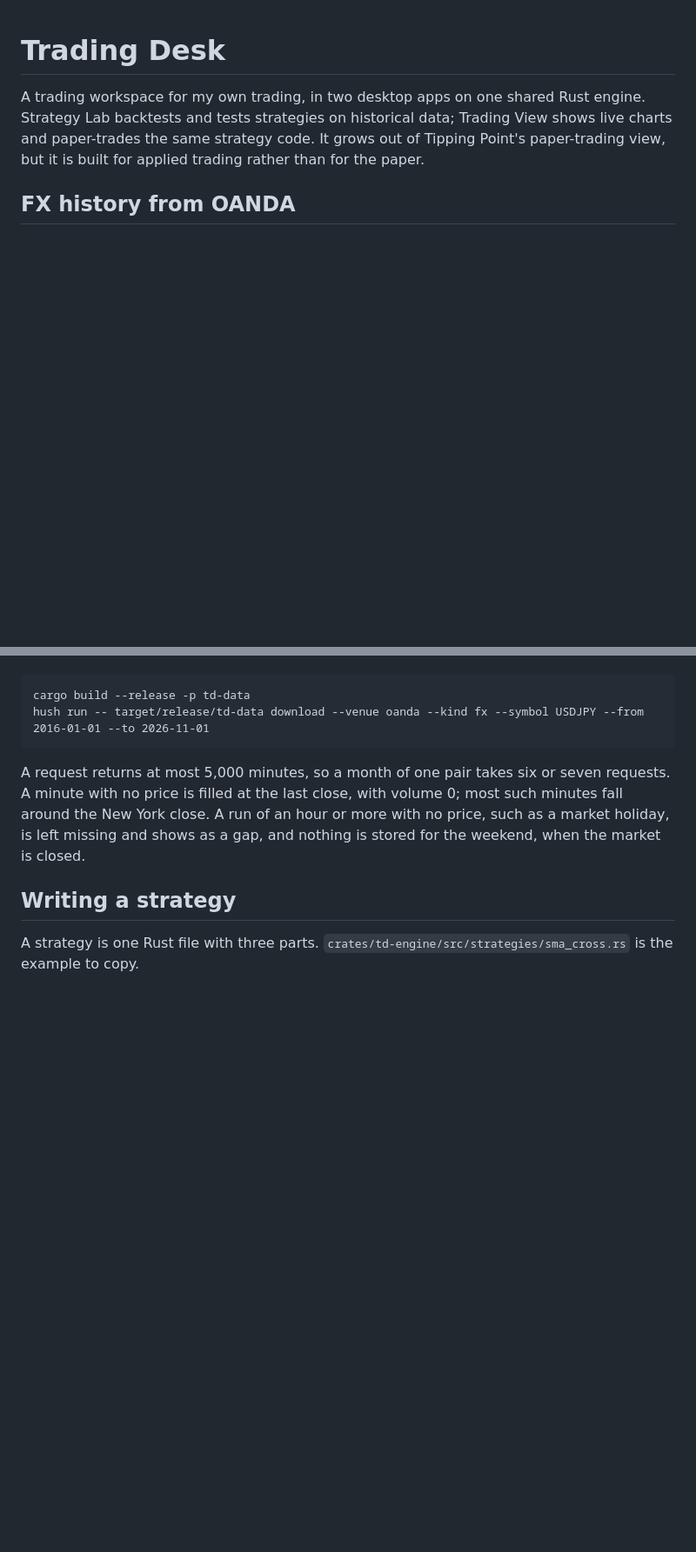
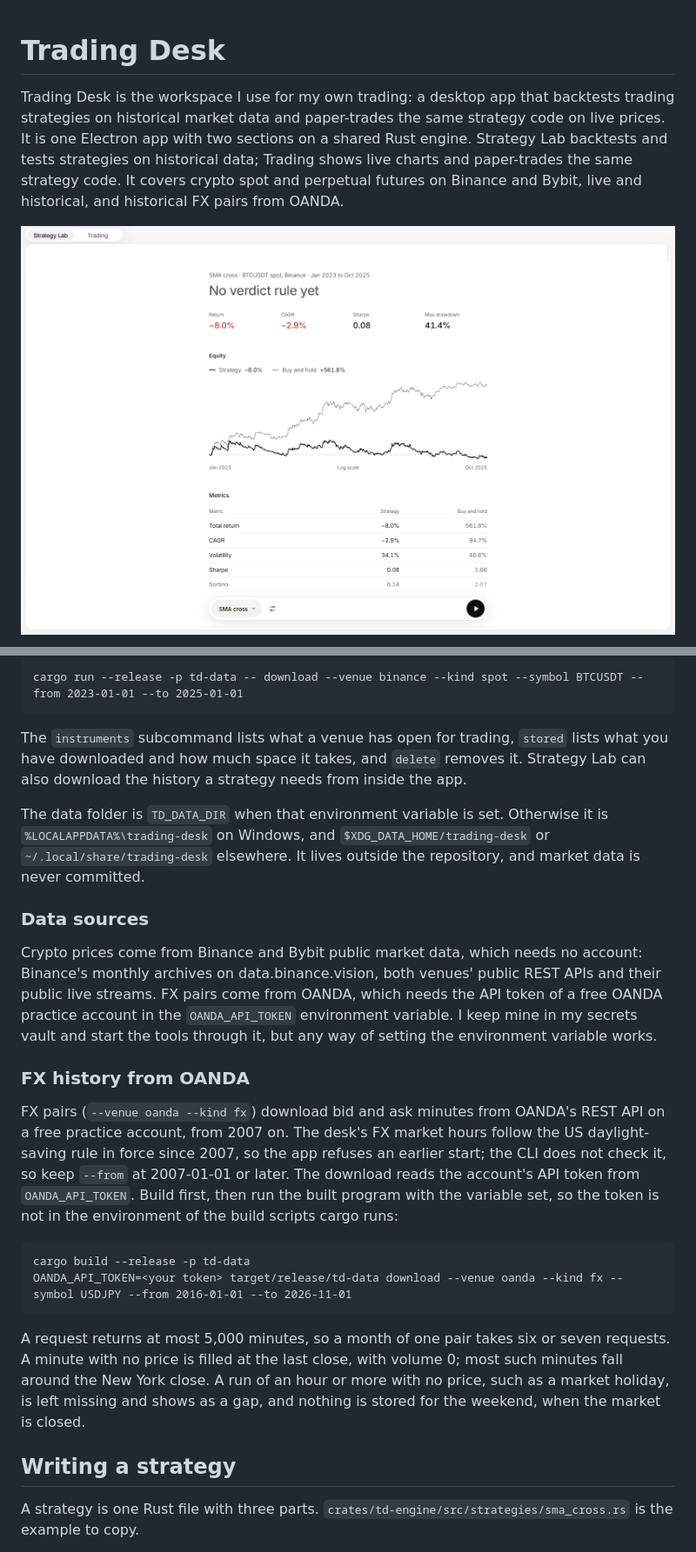
Before and after one commit to GabrielEzerzer/trading-desk, a Markdown page: README.md, 2 parts joined by grey strips. Shown at 87% size. Rendered like a GitHub page; pictures changed too: assets/lab-result.png (added); blank space fills up the shorter version.

````diff
--- a/README.md
+++ b/README.md
@@ -1,6 +1,6 @@
 # Trading Desk
 
-A trading workspace for my own trading, in two desktop apps on one shared Rust engine. Strategy Lab backtests and tests strategies on historical data; Trading View shows live charts and paper-trades the same strategy code. It grows out of Tipping Point's paper-trading view, but it is built for applied trading rather than for the paper.
+Trading Desk is the workspace I use for my own trading: a desktop app that backtests trading strategies on historical market data and paper-trades the same strategy code on live prices. It is one Electron app with two sections on a shared Rust engine. Strategy Lab backtests and tests strategies on historical data; Trading shows live charts and paper-trades the same strategy code. It covers crypto spot and perpetual futures on Binance and Bybit, live and historical, and historical FX pairs from OANDA.
 
-## FX history from OANDA
+![Strategy Lab showing the result of an SMA cross backtest on BTCUSDT from January 2023 to October 2025: the return, CAGR, Sharpe and drawdown, the equity curve against buy and hold, and the metrics table](assets/lab-result.png)
 
@@ -8,7 +36,22 @@ FX pairs (`--venue oanda --kind fx`) download bid and ask minutes from OANDA's R
+```
+cargo run --release -p td-data -- download --venue binance --kind spot --symbol BTCUSDT --from 2023-01-01 --to 2025-01-01
+```
+
+The `instruments` subcommand lists what a venue has open for trading, `stored` lists what you have downloaded and how much space it takes, and `delete` removes it. Strategy Lab can also download the history a strategy needs from inside the app.
+
+The data folder is `TD_DATA_DIR` when that environment variable is set. Otherwise it is `%LOCALAPPDATA%\trading-desk` on Windows, and `$XDG_DATA_HOME/trading-desk` or `~/.local/share/trading-desk` elsewhere. It lives outside the repository, and market data is never committed.
+
+### Data sources
+
+Crypto prices come from Binance and Bybit public market data, which needs no account: Binance's monthly archives on data.binance.vision, both venues' public REST APIs and their public live streams. FX pairs come from OANDA, which needs the API token of a free OANDA practice account in the `OANDA_API_TOKEN` environment variable. I keep mine in my secrets vault and start the tools through it, but any way of setting the environment variable works.
+
+### FX history from OANDA
+
+FX pairs (`--venue oanda --kind fx`) download bid and ask minutes from OANDA's REST API on a free practice account, from 2007 on. The desk's FX market hours follow the US daylight-saving rule in force since 2007, so the app refuses an earlier start; the CLI does not check it, so keep `--from` at 2007-01-01 or later. The download reads the account's API token from `OANDA_API_TOKEN`. Build first, then run the built program with the variable set, so the token is not in the environment of the build scripts cargo runs:
 
 ```
 cargo build --release -p td-data
-hush run -- target/release/td-data download --venue oanda --kind fx --symbol USDJPY --from 2016-01-01 --to 2026-11-01
+OANDA_API_TOKEN=<your token> target/release/td-data download --venue oanda --kind fx --symbol USDJPY --from 2016-01-01 --to 2026-11-01
 ```
 
 A request returns at most 5,000 minutes, so a month of one pair takes six or seven requests. A minute with no price is filled at the last close, with volume 0; most such minutes fall around the New York close. A run of an hour or more with no price, such as a market holiday, is left missing and shows as a gap, and nothing is stored for the weekend, when the market is closed.
````
Also changed, not shown: other parts of README.md (+34 -2 lines), CLAUDE.md (+2 -2 lines), assets/lab-run.gif (added), assets/trading.png (added), 9 other files.
